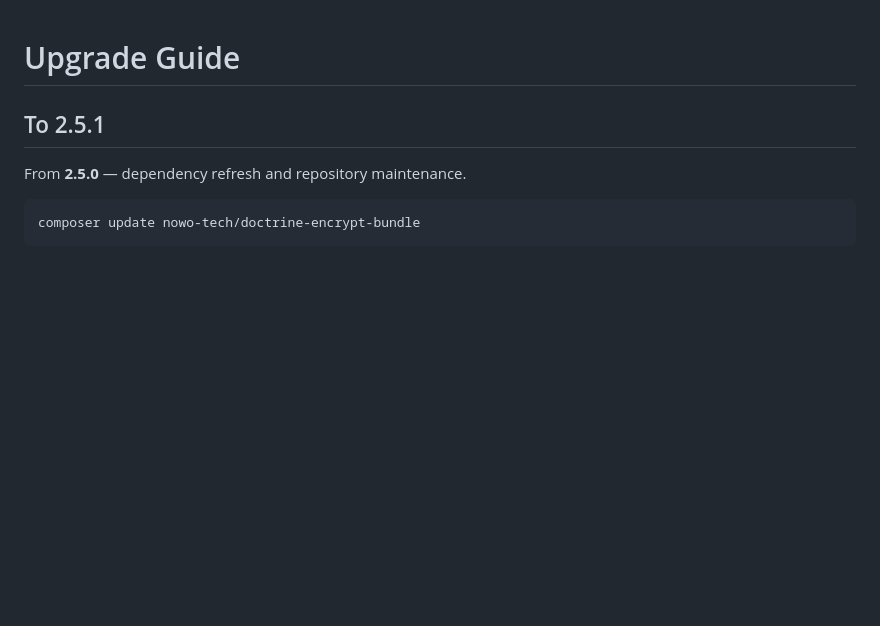
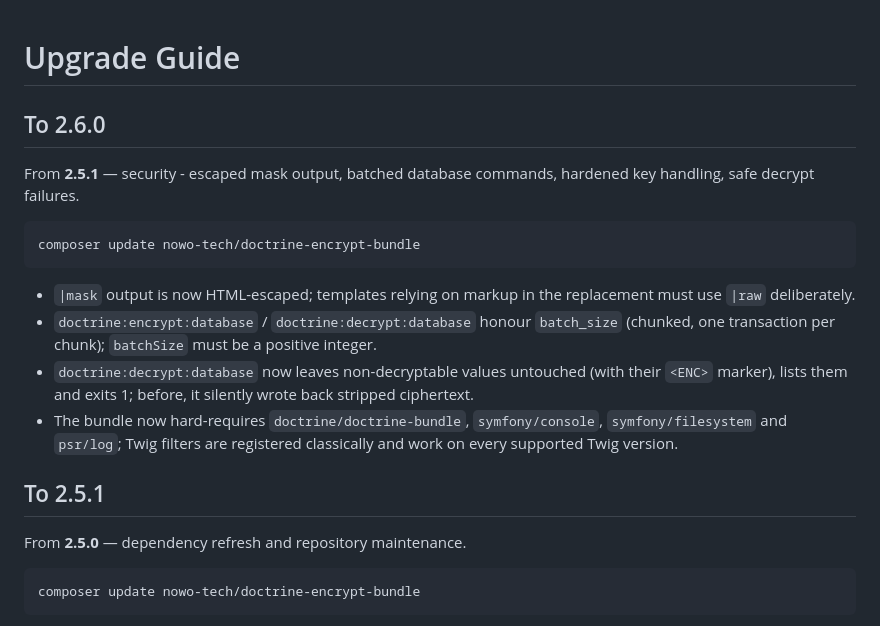
Before and after one commit to nowo-tech/DoctrineEncryptBundle, a Markdown page: docs/UPGRADING.md, the part around the change. Rendered like a GitHub page; blank space fills up the shorter version.

Commit message:
Release v2.6.0: security - escaped mask output, batched database commands, hardened key handling, safe decrypt failures.
Co-Authored-By: Claude Opus 5.5 <noreply@anthropic.com>

````diff
--- a/docs/UPGRADING.md
+++ b/docs/UPGRADING.md
@@ -1,4 +1,17 @@
 # Upgrade Guide
+
+## To 2.6.0
+
+From **2.5.1** — security - escaped mask output, batched database commands, hardened key handling, safe decrypt failures.
+
+```bash
+composer update nowo-tech/doctrine-encrypt-bundle
+```
+
+- `|mask` output is now HTML-escaped; templates relying on markup in the replacement must use `|raw` deliberately.
+- `doctrine:encrypt:database` / `doctrine:decrypt:database` honour `batch_size` (chunked, one transaction per chunk); `batchSize` must be a positive integer.
+- `doctrine:decrypt:database` now leaves non-decryptable values untouched (with their `<ENC>` marker), lists them and exits 1; before, it silently wrote back stripped ciphertext.
+- The bundle now hard-requires `doctrine/doctrine-bundle`, `symfony/console`, `symfony/filesystem` and `psr/log`; Twig filters are registered classically and work on every supported Twig version.
 
 ## To 2.5.1
 
````
Also changed, not shown: docs/CHANGELOG.md (+4 -0 lines).
